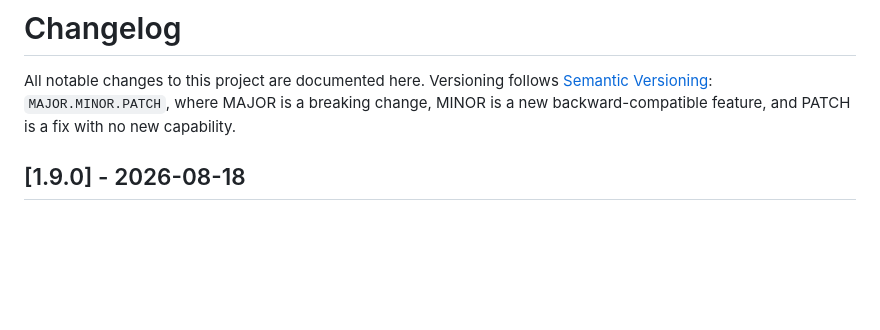
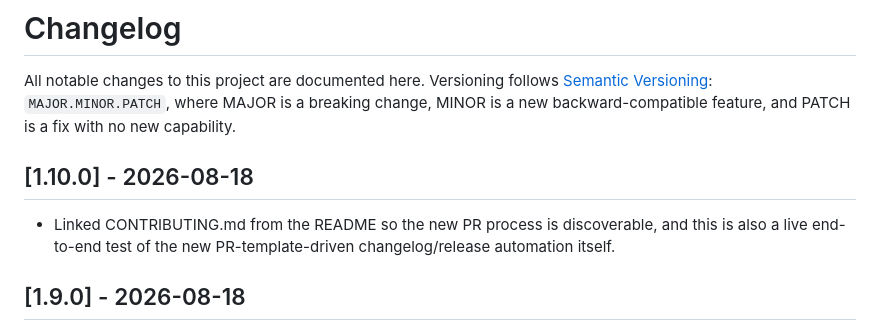
Before and after one commit to doubleu88/audiobook-series-tracker, a Markdown page: CHANGELOG.md, the part around the change. GitHub-like rendering; blank space fills up the shorter version.

Commit message:
Update CHANGELOG.md for #5

```diff
--- a/CHANGELOG.md
+++ b/CHANGELOG.md
@@ -4,6 +4,12 @@ All notable changes to this project are documented here. Versioning follows
 [Semantic Versioning](https://semver.org/): `MAJOR.MINOR.PATCH`, where
 MAJOR is a breaking change, MINOR is a new backward-compatible feature, and
 PATCH is a fix with no new capability.
+
+## [1.10.0] - 2026-08-18
+
+- Linked CONTRIBUTING.md from the README so the new PR process is
+  discoverable, and this is also a live end-to-end test of the new
+  PR-template-driven changelog/release automation itself.
 
 ## [1.9.0] - 2026-08-18
 
```
